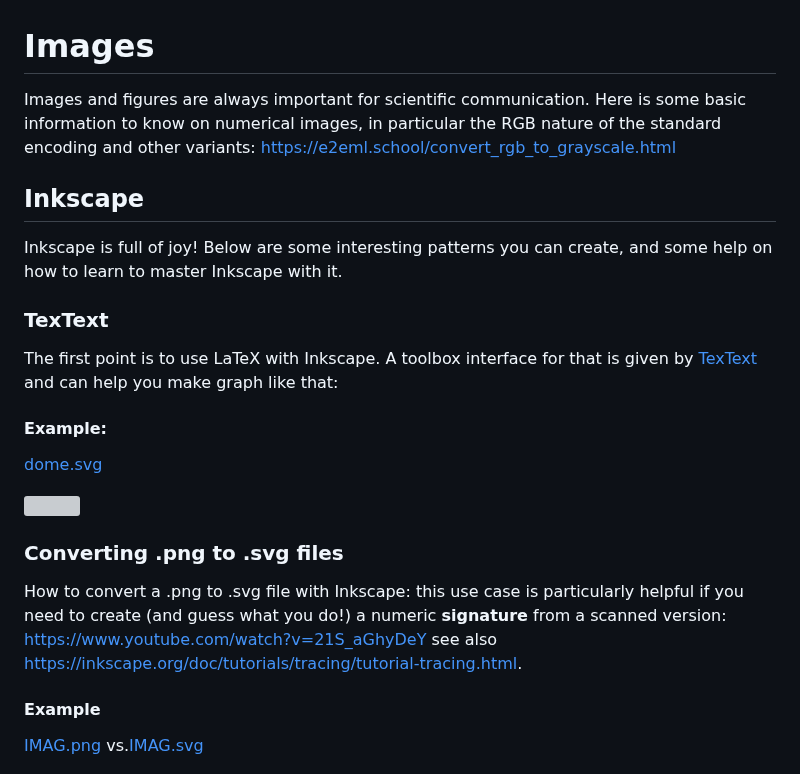
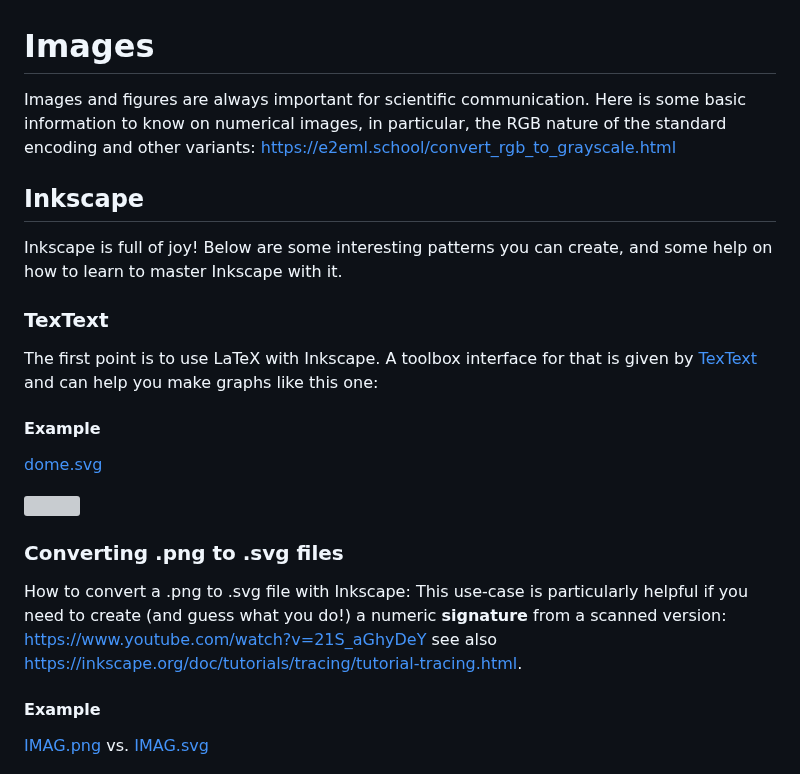
Before and after one commit to josephsalmon/OrganizationFiles, a Markdown page: inkscape/README.md, the part around one of its changes. Drawn GitHub-style; grey boxes are pictures that could not be loaded.

```diff
--- a/inkscape/README.md
+++ b/inkscape/README.md
@@ -1,6 +1,6 @@
 # Images
 Images and figures are always important for scientific communication.
-Here is some basic information to know on numerical images, in particular the RGB nature of the standard encoding and other variants:
+Here is some basic information to know on numerical images, in particular, the RGB nature of the standard encoding and other variants:
 https://e2eml.school/convert_rgb_to_grayscale.html
 
 ## Inkscape
@@ -8,21 +8,21 @@ Inkscape is full of joy!
 Below are some interesting patterns you can create, and some help on how to learn to master Inkscape with it.
 
 ### TexText
-The first point is to use LaTeX with Inkscape. A toolbox interface for that is given by [TexText](https://inkscape.org/~jcwinkler/%E2%98%85textext) and can help you make graph like that:
+The first point is to use LaTeX with Inkscape. A toolbox interface for that is given by [TexText](https://inkscape.org/~jcwinkler/%E2%98%85textext) and can help you make graphs like this one:
 
-#### Example:
+#### Example
 [dome.svg](images/dome.svg)
 <p float="left"><img src="images/dome.svg?sanitize=true" width="300">
 
 ### Converting .png to .svg files
 
 How to convert a .png to .svg  file with Inkscape:
-this use case is particularly helpful if you need to create (and guess what you do!) a numeric **signature** from a scanned version:
+This use-case is particularly helpful if you need to create (and guess what you do!) a numeric **signature** from a scanned version:
 https://www.youtube.com/watch?v=21S_aGhyDeY
 see also https://inkscape.org/doc/tutorials/tracing/tutorial-tracing.html.
 
 #### Example
-[IMAG.png](images/IMAG.svg) vs.[IMAG.svg](images/IMAG.svg)
+[IMAG.png](images/IMAG.svg) vs. [IMAG.svg](images/IMAG.svg)
 <p float="left"><img src="images/IMAG.png?sanitize=true" width="300">
 <img src="images/IMAG.svg?sanitize=true" width="300">
 
```
Also changed, not shown: other parts of inkscape/README.md (+16 -15 lines).
